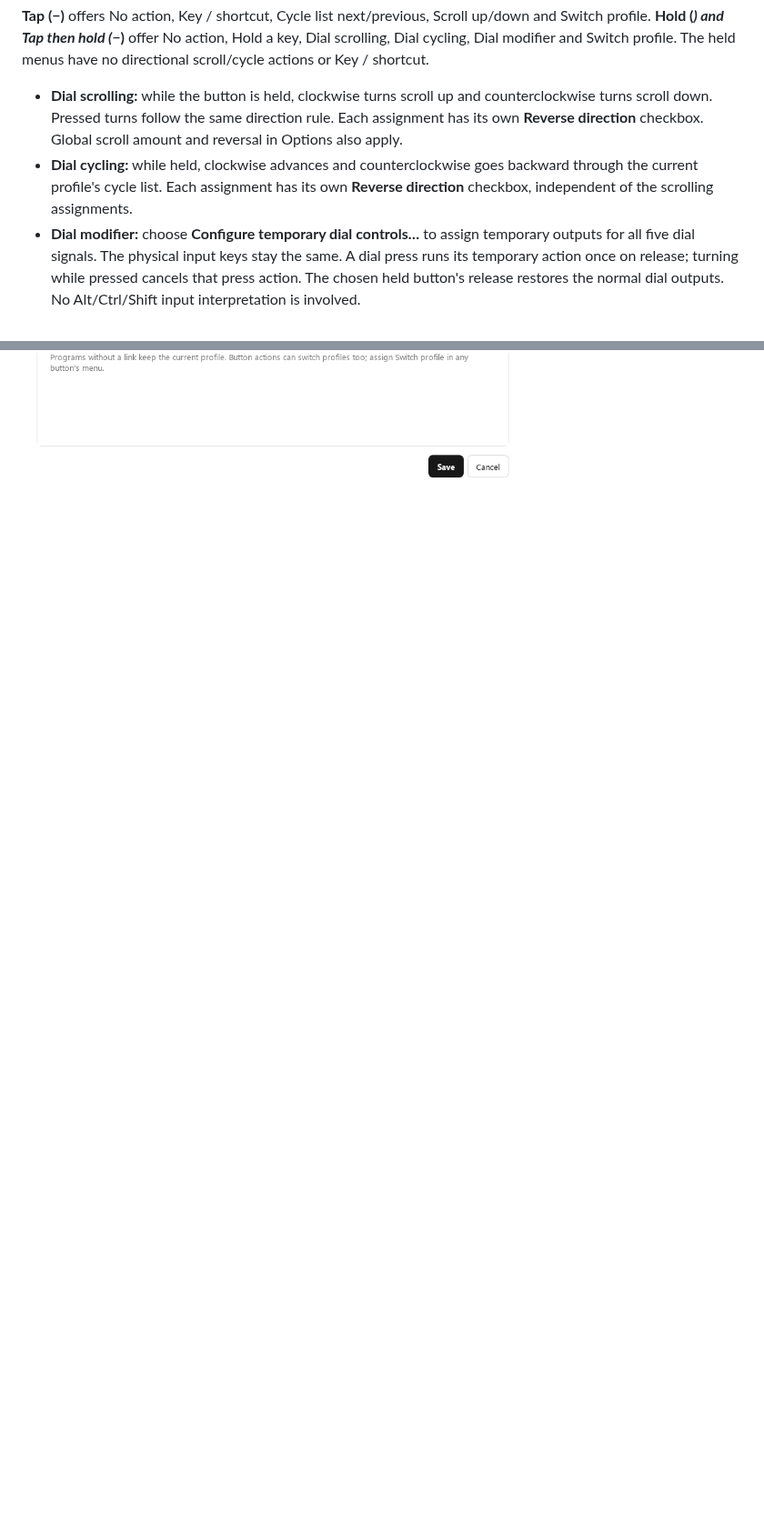
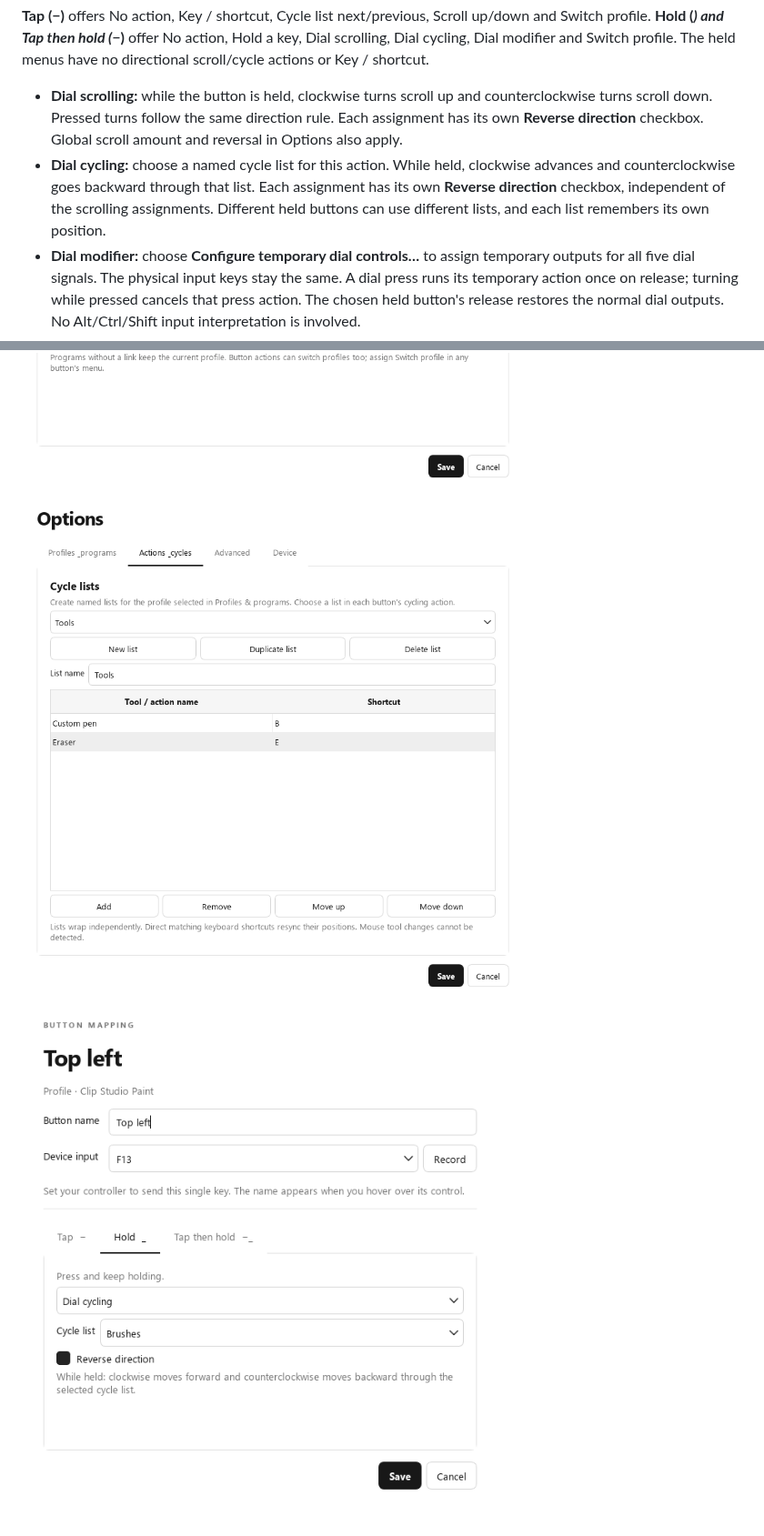
Before and after one commit to SimplePhilipp/Alt-Clip-Ctrl, a Markdown page: docs/AltClipCtrl.md, 2 parts joined by grey strips. Shown at 91% size. GitHub-like rendering; pictures changed too: docs/altclipctrl-cycle-lists.png (added), docs/altclipctrl-dial-cycling.png (added); blank space fills up the shorter version.

```diff
--- a/docs/AltClipCtrl.md
+++ b/docs/AltClipCtrl.md
@@ -45,7 +45,7 @@ The seven outer buttons and pressed-neutral signal support three independent ges
 **Tap (−)** offers No action, Key / shortcut, Cycle list next/previous, Scroll up/down and Switch profile. **Hold (_) and Tap then hold (−_)** offer No action, Hold a key, Dial scrolling, Dial cycling, Dial modifier and Switch profile. The held menus have no directional scroll/cycle actions or Key / shortcut.
 
 - **Dial scrolling:** while the button is held, clockwise turns scroll up and counterclockwise turns scroll down. Pressed turns follow the same direction rule. Each assignment has its own **Reverse direction** checkbox. Global scroll amount and reversal in Options also apply.
-- **Dial cycling:** while held, clockwise advances and counterclockwise goes backward through the current profile's cycle list. Each assignment has its own **Reverse direction** checkbox, independent of the scrolling assignments.
+- **Dial cycling:** choose a named cycle list for this action. While held, clockwise advances and counterclockwise goes backward through that list. Each assignment has its own **Reverse direction** checkbox, independent of the scrolling assignments. Different held buttons can use different lists, and each list remembers its own position.
 - **Dial modifier:** choose **Configure temporary dial controls…** to assign temporary outputs for all five dial signals. The physical input keys stay the same. A dial press runs its temporary action once on release; turning while pressed cancels that press action. The chosen held button's release restores the normal dial outputs. No Alt/Ctrl/Shift input interpretation is involved.
 
 These are temporary modes, not one-off actions fired when holding starts. A first dial movement can activate a held dial mode before the hold timer expires; Tap then hold activates its mode on the second press. If two mode buttons overlap, the most recently activated mode takes priority. Releasing it resumes the other still-held mode; releasing the final mode button restores the base mappings. Focus changes, profile switches, pause, settings changes and exit also clear temporary modes.
@@ -146,3 +150,5 @@ Physical dial latency, monitor presentation and subjective scrolling feel requir
 ![Main controller map](altclipctrl-main.png)
 ![Button editor](altclipctrl-button.png)
 ![Options](altclipctrl-options.png)
+![Named cycle lists](altclipctrl-cycle-lists.png)
+![Choose a list for dial cycling](altclipctrl-dial-cycling.png)
```
Also changed, not shown: other parts of docs/AltClipCtrl.md (+5 -1 lines), README.md (+2 -1 lines), docs/altclipctrl-dial-mode.png, 9 other files.
